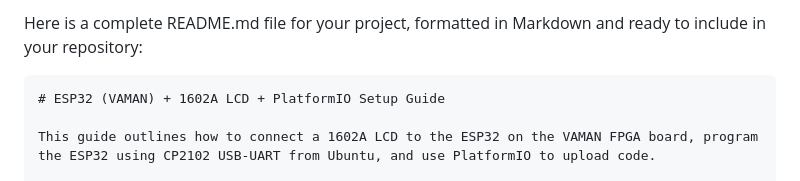
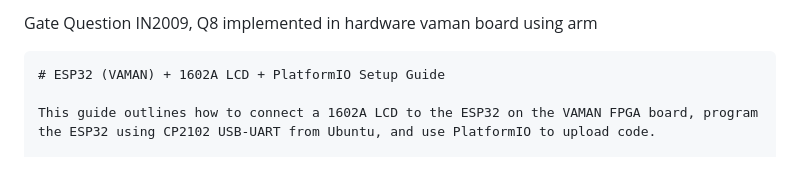
Before and after one commit to Leothecaprio/COMET11, a Markdown page: Task-8/README.md, the part around the change. Drawn GitHub-style.

`````diff
--- a/Task-8/README.md
+++ b/Task-8/README.md
@@ -1,5 +1,4 @@
-
-Here is a complete README.md file for your project, formatted in Markdown and ready to include in your repository:
+Gate Question IN2009, Q8 implemented in hardware vaman board using arm
 
 ````markdown
 # ESP32 (VAMAN) + 1602A LCD + PlatformIO Setup Guide
`````
